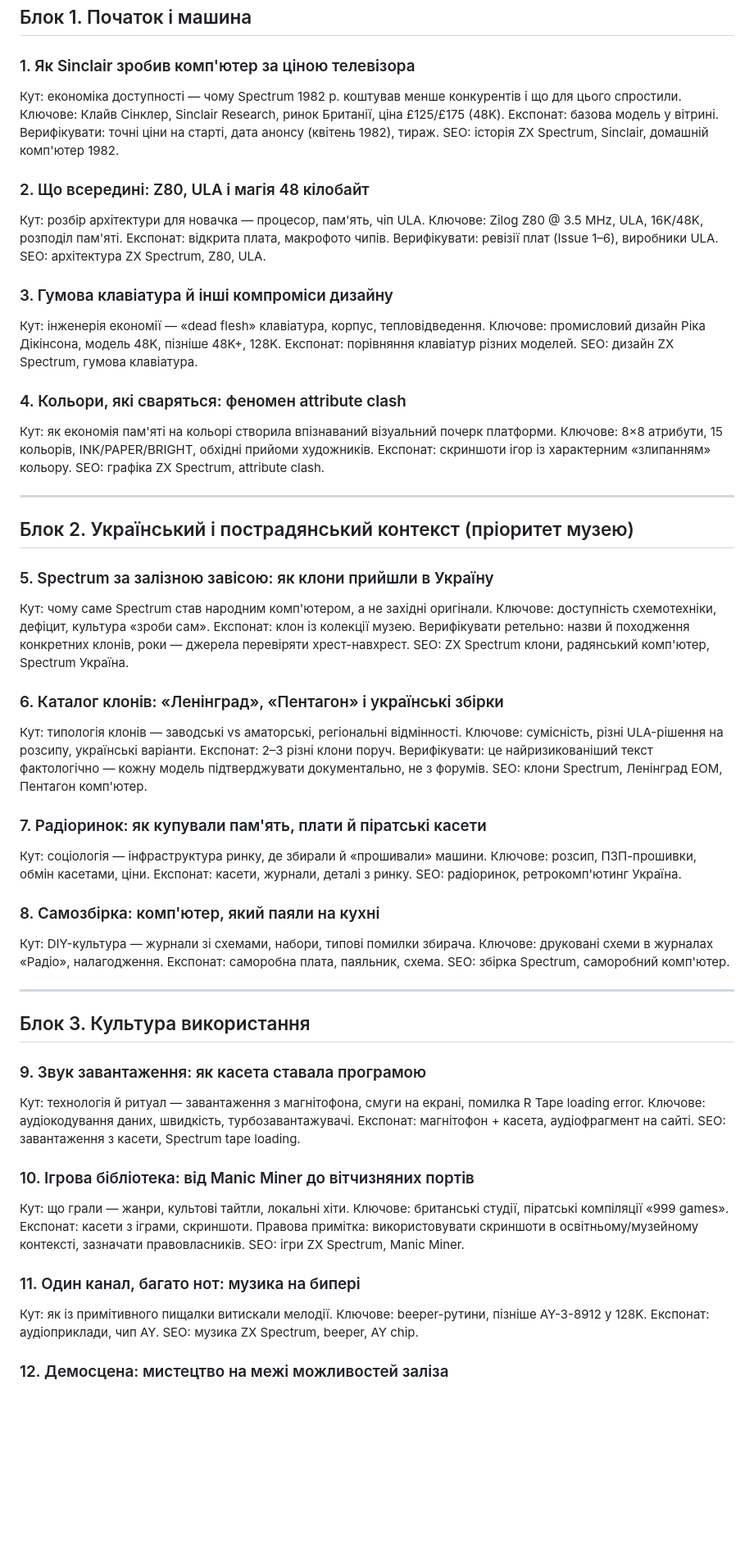
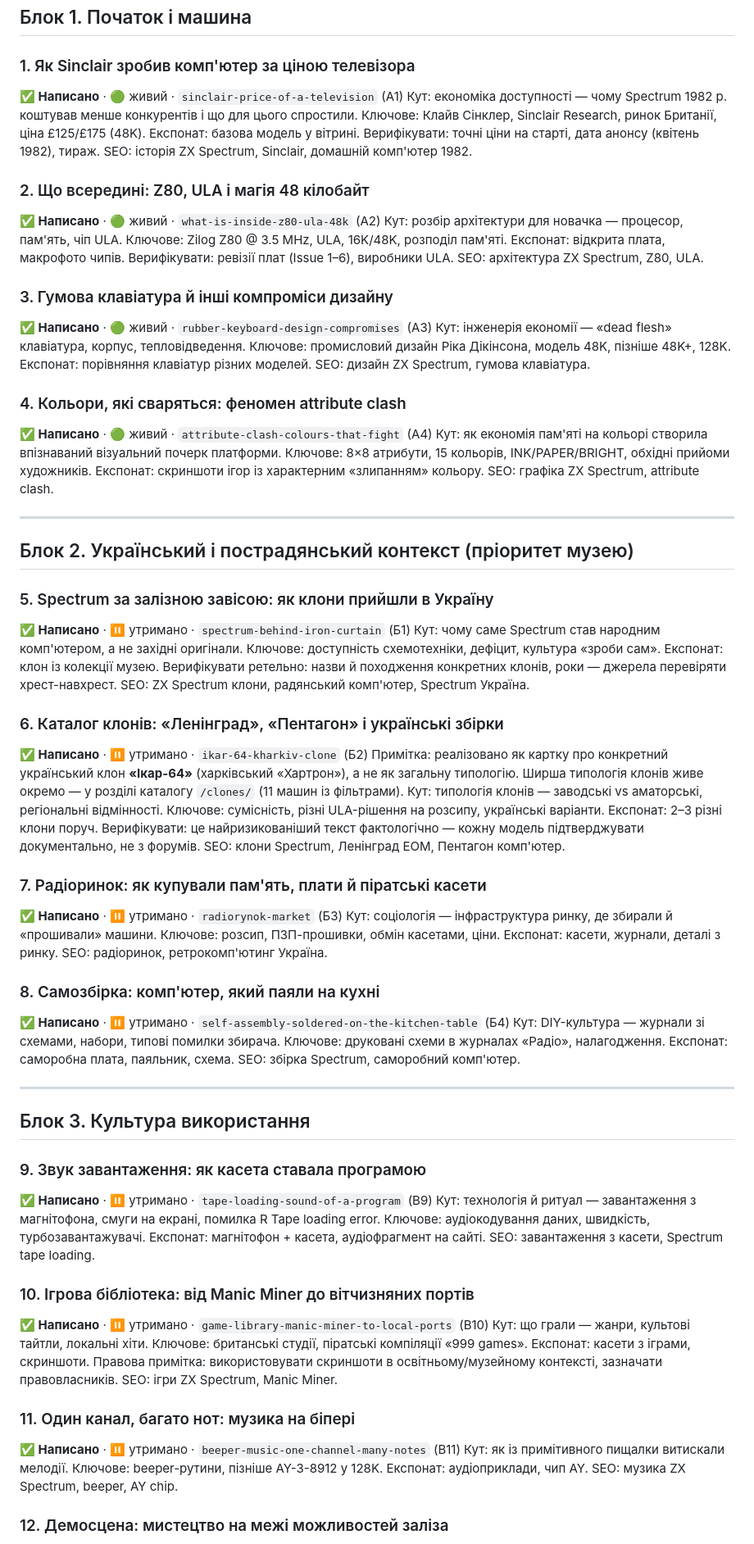
Before and after one commit to innam-create/claude_lessons, a Markdown page: content/kontent-plany/kontent-plan-zx-spectrum-longreads.md, the part around one of its changes. Shown at 82% size. Rendered like a GitHub page; blank space fills up the shorter version.

```diff
--- a/content/kontent-plany/kontent-plan-zx-spectrum-longreads.md
+++ b/content/kontent-plany/kontent-plan-zx-spectrum-longreads.md
@@ -26,6 +30,7 @@
 ## Блок 1. Початок і машина
 
 ### 1. Як Sinclair зробив комп'ютер за ціною телевізора
+**✅ Написано** · 🟢 живий · `sinclair-price-of-a-television` (A1)
 Кут: економіка доступності — чому Spectrum 1982 р. коштував менше конкурентів і що для цього спростили.
 Ключове: Клайв Сінклер, Sinclair Research, ринок Британії, ціна £125/£175 (48K).
 Експонат: базова модель у вітрині.
@@ -33,6 +38,7 @@
 SEO: історія ZX Spectrum, Sinclair, домашній комп'ютер 1982.
 
 ### 2. Що всередині: Z80, ULA і магія 48 кілобайт
+**✅ Написано** · 🟢 живий · `what-is-inside-z80-ula-48k` (A2)
 Кут: розбір архітектури для новачка — процесор, пам'ять, чіп ULA.
 Ключове: Zilog Z80 @ 3.5 MHz, ULA, 16K/48K, розподіл пам'яті.
 Експонат: відкрита плата, макрофото чипів.
@@ -40,12 +46,14 @@ SEO: історія ZX Spectrum, Sinclair, домашній комп'ютер 19
 SEO: архітектура ZX Spectrum, Z80, ULA.
 
 ### 3. Гумова клавіатура й інші компроміси дизайну
+**✅ Написано** · 🟢 живий · `rubber-keyboard-design-compromises` (A3)
 Кут: інженерія економії — «dead flesh» клавіатура, корпус, тепловідведення.
 Ключове: промисловий дизайн Ріка Дікінсона, модель 48K, пізніше 48K+, 128K.
 Експонат: порівняння клавіатур різних моделей.
 SEO: дизайн ZX Spectrum, гумова клавіатура.
 
 ### 4. Кольори, які сваряться: феномен attribute clash
+**✅ Написано** · 🟢 живий · `attribute-clash-colours-that-fight` (A4)
 Кут: як економія пам'яті на кольорі створила впізнаваний візуальний почерк платформи.
 Ключове: 8×8 атрибути, 15 кольорів, INK/PAPER/BRIGHT, обхідні прийоми художників.
 Експонат: скриншоти ігор із характерним «злипанням» кольору.
@@ -56,6 +64,7 @@ SEO: графіка ZX Spectrum, attribute clash.
 ## Блок 2. Український і пострадянський контекст (пріоритет музею)
 
 ### 5. Spectrum за залізною завісою: як клони прийшли в Україну
+**✅ Написано** · ⏸️ утримано · `spectrum-behind-iron-curtain` (Б1)
 Кут: чому саме Spectrum став народним комп'ютером, а не західні оригінали.
 Ключове: доступність схемотехніки, дефіцит, культура «зроби сам».
 Експонат: клон із колекції музею.
@@ -63,6 +72,8 @@ SEO: графіка ZX Spectrum, attribute clash.
 SEO: ZX Spectrum клони, радянський комп'ютер, Spectrum Україна.
 
 ### 6. Каталог клонів: «Ленінград», «Пентагон» і українські збірки
+**✅ Написано** · ⏸️ утримано · `ikar-64-kharkiv-clone` (Б2)
+Примітка: реалізовано як картку про конкретний український клон **«Ікар-64»** (харківський «Хартрон»), а не як загальну типологію. Ширша типологія клонів живе окремо — у розділі каталогу `/clones/` (11 машин із фільтрами).
 Кут: типологія клонів — заводські vs аматорські, регіональні відмінності.
 Ключове: сумісність, різні ULA-рішення на розсипу, українські варіанти.
 Експонат: 2–3 різні клони поруч.
@@ -70,12 +81,14 @@ SEO: ZX Spectrum клони, радянський комп'ютер, Spectrum У
 SEO: клони Spectrum, Ленінград ЕОМ, Пентагон комп'ютер.
 
 ### 7. Радіоринок: як купували пам'ять, плати й піратські касети
+**✅ Написано** · ⏸️ утримано · `radiorynok-market` (Б3)
 Кут: соціологія — інфраструктура ринку, де збирали й «прошивали» машини.
 Ключове: розсип, ПЗП-прошивки, обмін касетами, ціни.
 Експонат: касети, журнали, деталі з ринку.
 SEO: радіоринок, ретрокомп'ютинг Україна.
 
 ### 8. Самозбірка: комп'ютер, який паяли на кухні
+**✅ Написано** · ⏸️ утримано · `self-assembly-soldered-on-the-kitchen-table` (Б4)
 Кут: DIY-культура — журнали зі схемами, набори, типові помилки збирача.
 Ключове: друковані схеми в журналах «Радіо», налагодження.
 Експонат: саморобна плата, паяльник, схема.
@@ -86,19 +99,22 @@ SEO: збірка Spectrum, саморобний комп'ютер.
 ## Блок 3. Культура використання
 
 ### 9. Звук завантаження: як касета ставала програмою
+**✅ Написано** · ⏸️ утримано · `tape-loading-sound-of-a-program` (В9)
 Кут: технологія й ритуал — завантаження з магнітофона, смуги на екрані, помилка R Tape loading error.
 Ключове: аудіокодування даних, швидкість, турбозавантажувачі.
 Експонат: магнітофон + касета, аудіофрагмент на сайті.
 SEO: завантаження з касети, Spectrum tape loading.
 
 ### 10. Ігрова бібліотека: від Manic Miner до вітчизняних портів
+**✅ Написано** · ⏸️ утримано · `game-library-manic-miner-to-local-ports` (В10)
 Кут: що грали — жанри, культові тайтли, локальні хіти.
 Ключове: британські студії, піратські компіляції «999 games».
 Експонат: касети з іграми, скриншоти.
 Правова примітка: використовувати скриншоти в освітньому/музейному контексті, зазначати правовласників.
 SEO: ігри ZX Spectrum, Manic Miner.
 
-### 11. Один канал, багато нот: музика на бипері
+### 11. Один канал, багато нот: музика на біпері
+**✅ Написано** · ⏸️ утримано · `beeper-music-one-channel-many-notes` (В11)
 Кут: як із примітивного пищалки витискали мелодії.
 Ключове: beeper-рутини, пізніше AY-3-8912 у 128K.
 Експонат: аудіоприклади, чип AY.
```
Also changed, not shown: other parts of content/kontent-plany/kontent-plan-zx-spectrum-longreads.md (+24 -13 lines).
